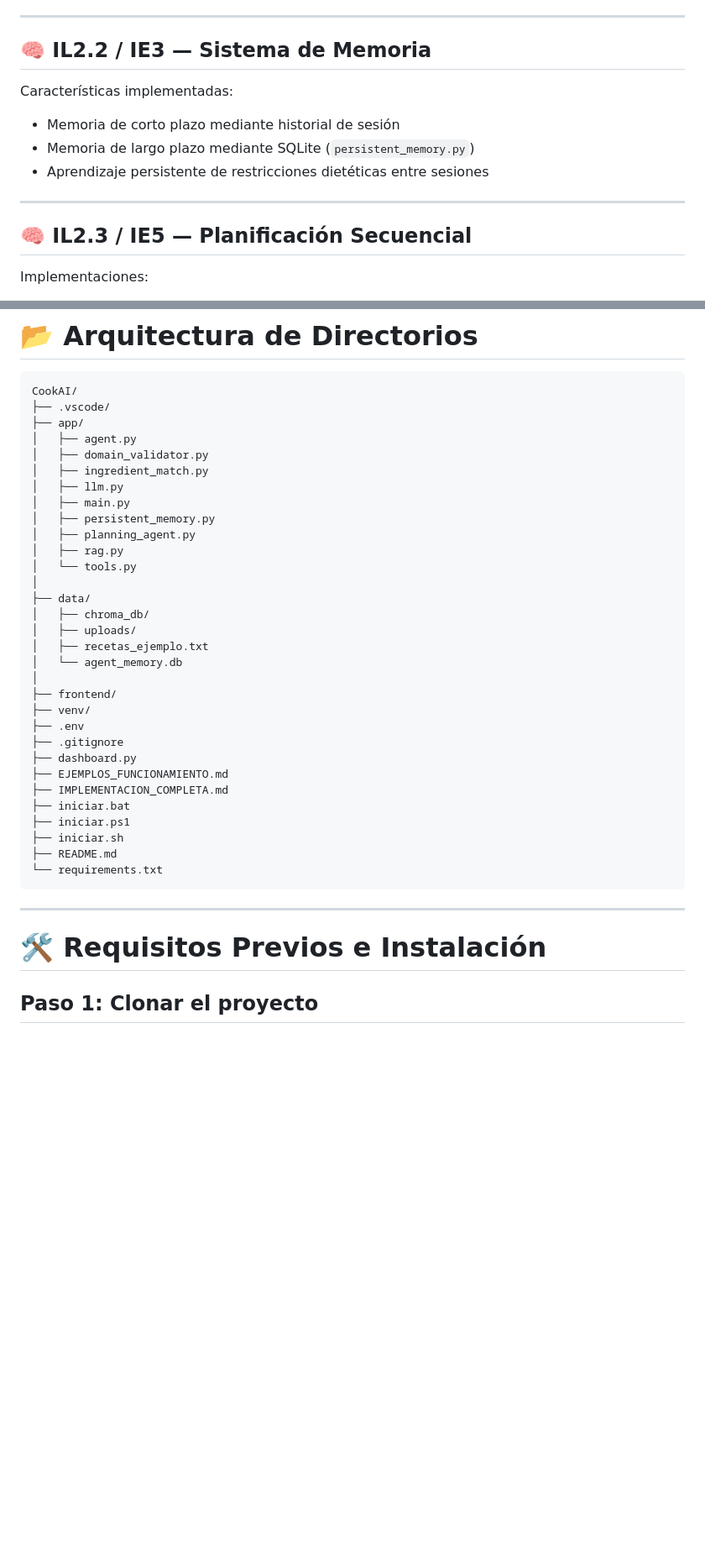
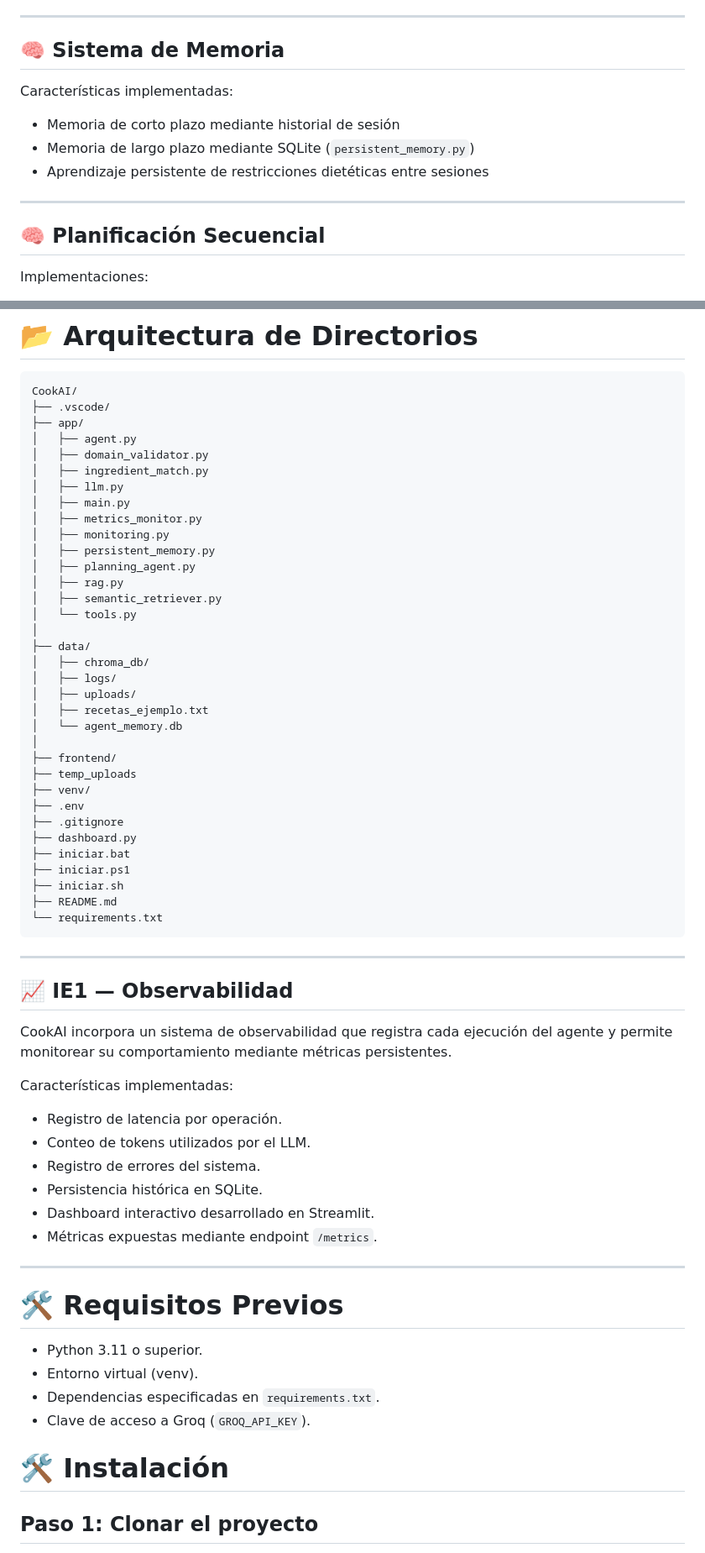
Before and after one commit to Roc-Mun/CookAi, a Markdown page: README.md, 2 parts joined by grey strips. Shown at 84% size. GitHub-like rendering; blank space fills up the shorter version.

````diff
--- a/README.md
+++ b/README.md
@@ -29,7 +29,7 @@ Herramientas deterministas:
 
 ---
 
-## 🧠 IL2.2 / IE3 — Sistema de Memoria
+## 🧠 Sistema de Memoria
 
 Características implementadas:
 
@@ -39,7 +39,7 @@ Características implementadas:
 
 ---
 
-## 🧠 IL2.3 / IE5 — Planificación Secuencial
+## 🧠 Planificación Secuencial
 
 Implementaciones:
 
@@ -82,34 +82,57 @@ CookAI/
 │   ├── ingredient_match.py
 │   ├── llm.py
 │   ├── main.py
+│   ├── metrics_monitor.py
+│   ├── monitoring.py
 │   ├── persistent_memory.py
 │   ├── planning_agent.py
 │   ├── rag.py
+│   ├── semantic_retriever.py
 │   └── tools.py
 │
 ├── data/
 │   ├── chroma_db/
+│   ├── logs/
 │   ├── uploads/
 │   ├── recetas_ejemplo.txt
 │   └── agent_memory.db
 │
 ├── frontend/
+├── temp_uploads
 ├── venv/
 ├── .env
 ├── .gitignore
 ├── dashboard.py
-├── EJEMPLOS_FUNCIONAMIENTO.md
-├── IMPLEMENTACION_COMPLETA.md
 ├── iniciar.bat
 ├── iniciar.ps1
 ├── iniciar.sh
 ├── README.md
 └── requirements.txt
 ```
-
 ---
 
-# 🛠️ Requisitos Previos e Instalación
+## 📈 IE1 — Observabilidad
+
+CookAI incorpora un sistema de observabilidad que registra cada ejecución del agente y permite monitorear su comportamiento mediante métricas persistentes.
+
+Características implementadas:
+
+- Registro de latencia por operación.
+- Conteo de tokens utilizados por el LLM.
+- Registro de errores del sistema.
+- Persistencia histórica en SQLite.
+- Dashboard interactivo desarrollado en Streamlit.
+- Métricas expuestas mediante endpoint `/metrics`.
+---
+
+# 🛠️ Requisitos Previos
+
+- Python 3.11 o superior.
+- Entorno virtual (venv).
+- Dependencias especificadas en `requirements.txt`.
+- Clave de acceso a Groq (`GROQ_API_KEY`).
+
+# 🛠️ Instalación
 
 ## Paso 1: Clonar el proyecto
 
````
Also changed, not shown: other parts of README.md (+65 -31 lines).
